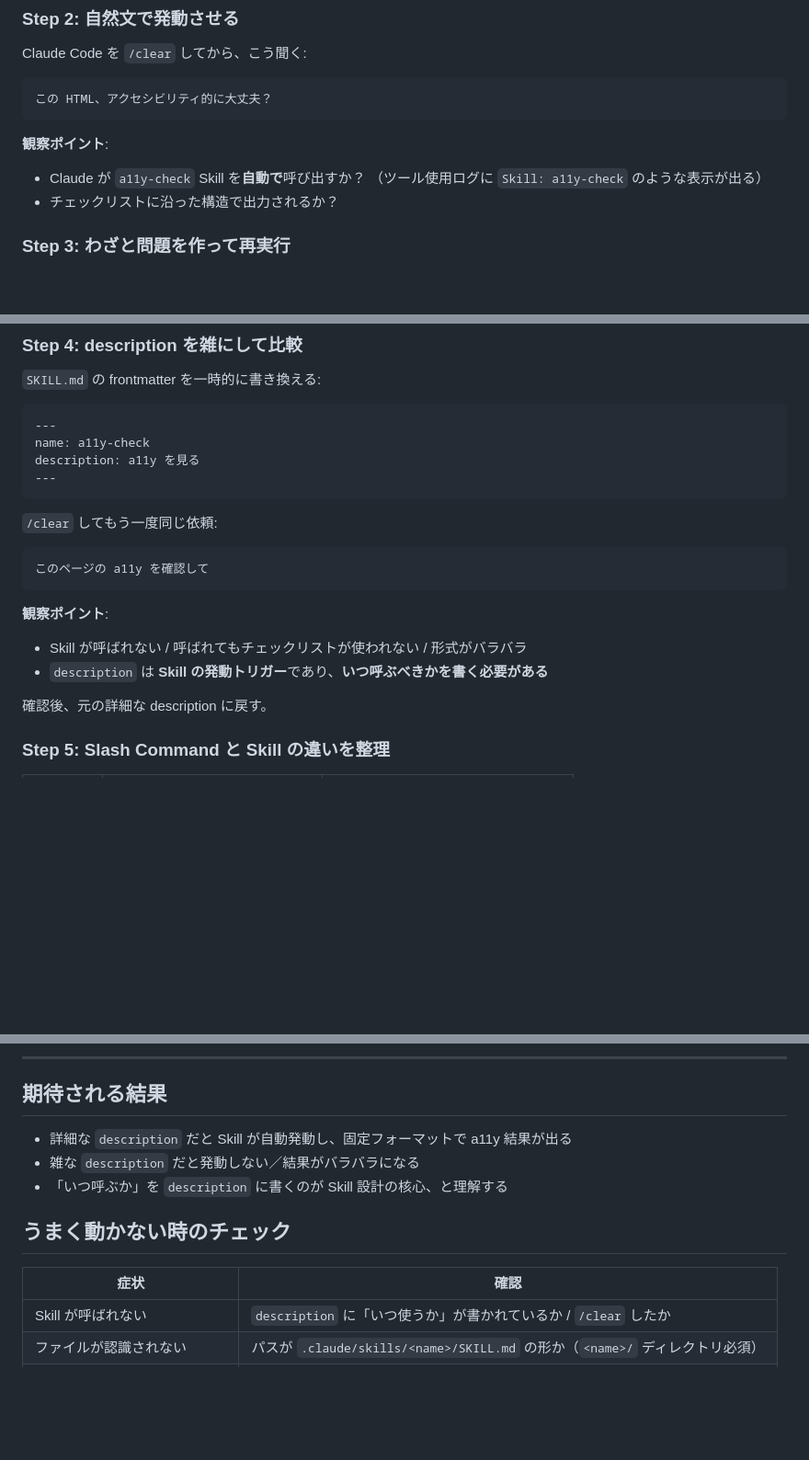
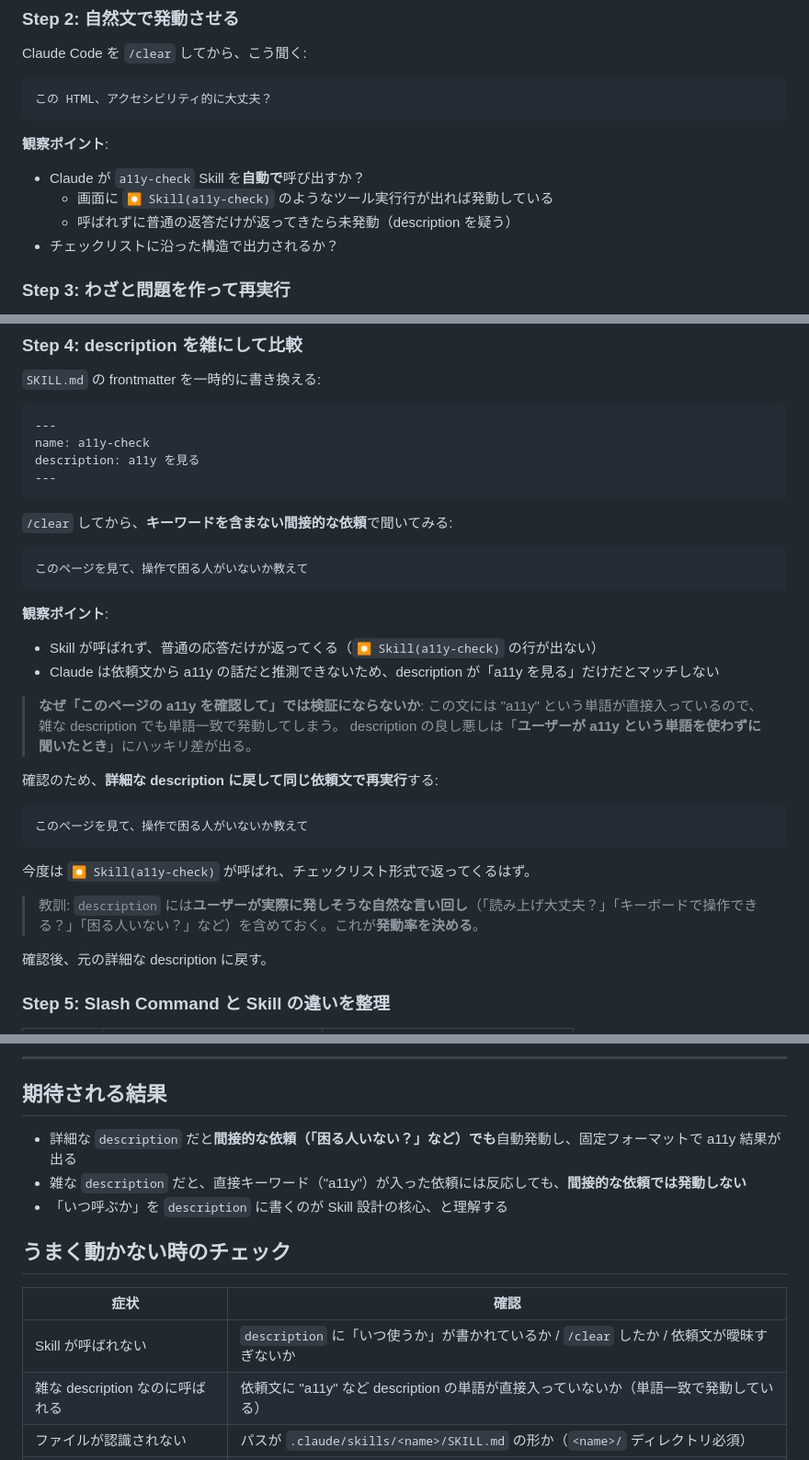
Before and after one commit to ryaoi/claude-code-training, a Markdown page: exercises/03-skills.md, 3 parts joined by grey strips. Shown at 92% size. Drawn GitHub-style; blank space fills up the shorter version.

Commit message:
Fix Skill description demo to use indirect prompt
The Step 4 test prompt "このページの a11y を確認して" literally contains
"a11y", so even a vague description fires via direct word match —
defeating the lesson that description quality matters. Switch to
"操作で困る人がいないか教えて" (no keyword match), which actually
discriminates: vague description fails to fire, detailed description
still picks it up.

Co-Authored-By: Claude Opus 4 (1M context) <noreply@anthropic.com>

````diff
--- a/exercises/03-skills.md
+++ b/exercises/03-skills.md
@@ -212,7 +212,8 @@ Claude Code を `/clear` してから、こう聞く:
 
 **観察ポイント**:
 - Claude が `a11y-check` Skill を**自動で**呼び出すか？
-  （ツール使用ログに `Skill: a11y-check` のような表示が出る）
+  - 画面に `⏺ Skill(a11y-check)` のようなツール実行行が出れば発動している
+  - 呼ばれずに普通の返答だけが返ってきたら未発動（description を疑う）
 - チェックリストに沿った構造で出力されるか？
 
 ### Step 3: わざと問題を作って再実行
@@ -248,15 +249,28 @@ description: a11y を見る
 ---
 ```
 
-`/clear` してもう一度同じ依頼:
+`/clear` してから、**キーワードを含まない間接的な依頼**で聞いてみる:
 
 ```
-このページの a11y を確認して
+このページを見て、操作で困る人がいないか教えて
 ```
 
 **観察ポイント**:
-- Skill が呼ばれない / 呼ばれてもチェックリストが使われない / 形式がバラバラ
-- `description` は **Skill の発動トリガー**であり、**いつ呼ぶべきかを書く必要がある**
+- Skill が呼ばれず、普通の応答だけが返ってくる（`⏺ Skill(a11y-check)` の行が出ない）
+- Claude は依頼文から a11y の話だと推測できないため、description が「a11y を見る」だけだとマッチしない
+
+> **なぜ「このページの a11y を確認して」では検証にならないか**: この文には "a11y" という単語が直接入っているので、雑な description でも単語一致で発動してしまう。
+> description の良し悪しは「**ユーザーが a11y という単語を使わずに聞いたとき**」にハッキリ差が出る。
+
+確認のため、**詳細な description に戻して同じ依頼文で再実行**する:
+
+```
+このページを見て、操作で困る人がいないか教えて
+```
+
+今度は `⏺ Skill(a11y-check)` が呼ばれ、チェックリスト形式で返ってくるはず。
+
+> 教訓: `description` には**ユーザーが実際に発しそうな自然な言い回し**（「読み上げ大丈夫？」「キーボードで操作できる？」「困る人いない？」など）を含めておく。これが**発動率を決める**。
 
 確認後、元の詳細な description に戻す。
 
@@ -273,15 +287,16 @@ description: a11y を見る
 
 ## 期待される結果
 
-- 詳細な `description` だと Skill が自動発動し、固定フォーマットで a11y 結果が出る
-- 雑な `description` だと発動しない／結果がバラバラになる
+- 詳細な `description` だと**間接的な依頼（「困る人いない？」など）でも**自動発動し、固定フォーマットで a11y 結果が出る
+- 雑な `description` だと、直接キーワード（"a11y"）が入った依頼には反応しても、**間接的な依頼では発動しない**
 - 「いつ呼ぶか」を `description` に書くのが Skill 設計の核心、と理解する
 
 ## うまく動かない時のチェック
 
 | 症状 | 確認 |
 |------|------|
-| Skill が呼ばれない | `description` に「いつ使うか」が書かれているか / `/clear` したか |
+| Skill が呼ばれない | `description` に「いつ使うか」が書かれているか / `/clear` したか / 依頼文が曖昧すぎないか |
+| 雑な description なのに呼ばれる | 依頼文に "a11y" など description の単語が直接入っていないか（単語一致で発動している） |
 | ファイルが認識されない | パスが `.claude/skills/<name>/SKILL.md` の形か（`<name>/` ディレクトリ必須） |
 | `name` とディレクトリ名が違う | 一致させる（`a11y-check` なら両方 `a11y-check`） |
 | alt 不足を見つけてくれない | 「実際に `index.html` を読んでチェック」と一言追加 |
````
